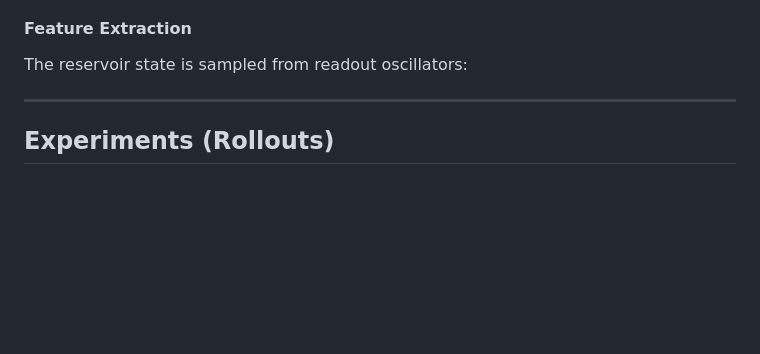
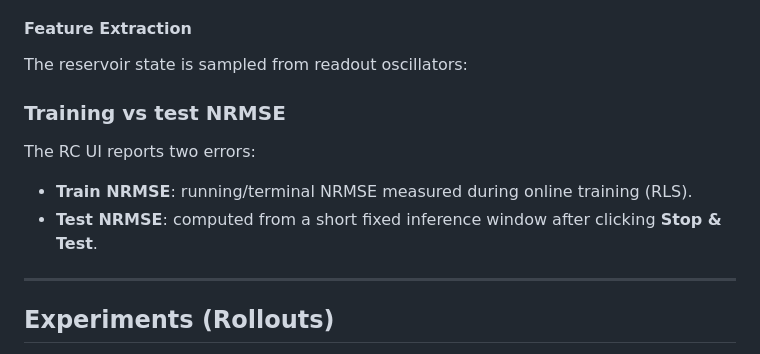
Before and after one commit to R1704/kuramoto, a Markdown page: DOCUMENTATION.md, the part around the change. Drawn GitHub-style; blank space fills up the shorter version.

Commit message:
doc RC training vs test NRMSE

```diff
--- a/DOCUMENTATION.md
+++ b/DOCUMENTATION.md
@@ -2491,6 +2491,12 @@ Where:
 
 The reservoir state is sampled from readout oscillators:
 
+### Training vs test NRMSE
+
+The RC UI reports two errors:
+- **Train NRMSE**: running/terminal NRMSE measured during online training (RLS).
+- **Test NRMSE**: computed from a short fixed inference window after clicking **Stop & Test**.
+
 ---
 
 ## Experiments (Rollouts)
```
